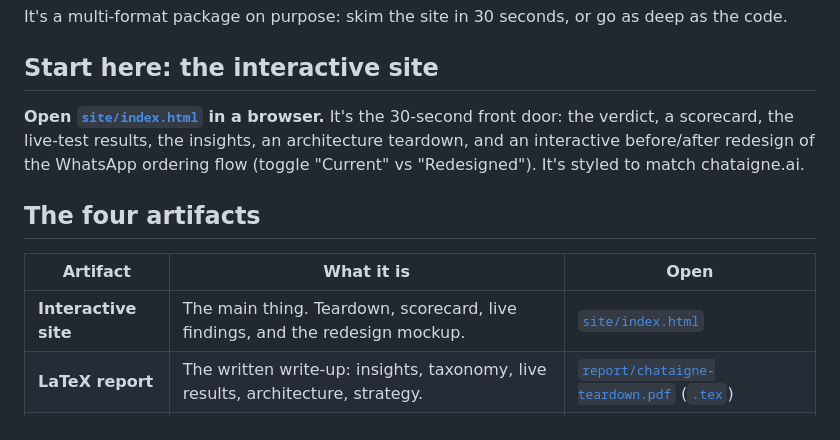
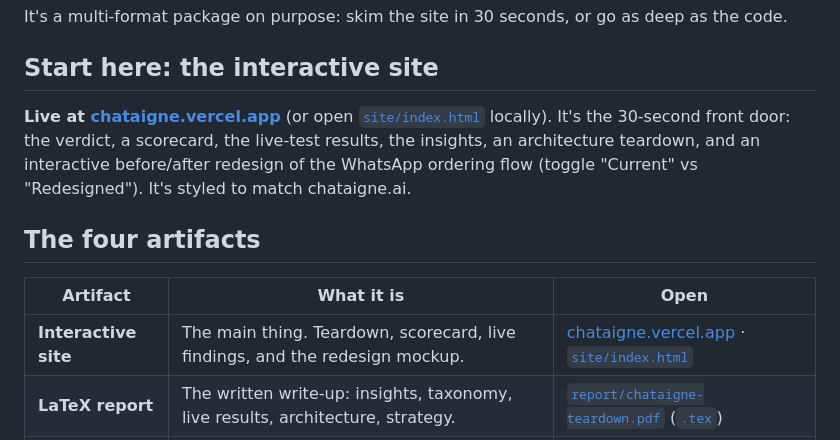
Before and after one commit to Parsa1ll/chataigne, a Markdown page: README.md, the part around the change. Rendered like a GitHub page.

Commit message:
Linked deployment

```diff
--- a/README.md
+++ b/README.md
@@ -12,16 +12,17 @@ It's a multi-format package on purpose: skim the site in 30 seconds, or go as de
 
 ## Start here: the interactive site
 
-**Open [`site/index.html`](site/index.html) in a browser.** It's the 30-second front door:
-the verdict, a scorecard, the live-test results, the insights, an architecture teardown, and
-an interactive before/after redesign of the WhatsApp ordering flow (toggle "Current" vs
-"Redesigned"). It's styled to match chataigne.ai.
+**Live at [chataigne.vercel.app](https://chataigne.vercel.app)** (or open
+[`site/index.html`](site/index.html) locally). It's the 30-second front door: the verdict, a
+scorecard, the live-test results, the insights, an architecture teardown, and an interactive
+before/after redesign of the WhatsApp ordering flow (toggle "Current" vs "Redesigned"). It's
+styled to match chataigne.ai.
 
 ## The four artifacts
 
 | Artifact | What it is | Open |
 |---|---|---|
-| **Interactive site** | The main thing. Teardown, scorecard, live findings, and the redesign mockup. | [`site/index.html`](site/index.html) |
+| **Interactive site** | The main thing. Teardown, scorecard, live findings, and the redesign mockup. | [chataigne.vercel.app](https://chataigne.vercel.app) · [`site/index.html`](site/index.html) |
 | **LaTeX report** | The written write-up: insights, taxonomy, live results, architecture, strategy. | [`report/chataigne-teardown.pdf`](report/chataigne-teardown.pdf) ([`.tex`](report/chataigne-teardown.tex)) |
 | **Eval harness** | Runnable: agent reconstruction, 19 scored scenarios, LLM-as-judge, CI gate. | [`eval-harness/`](eval-harness/) |
 | **Live red-team** | The probes I ran against the live demo bot, with the full write-up. | [`redteam/findings.md`](redteam/findings.md) |
```
